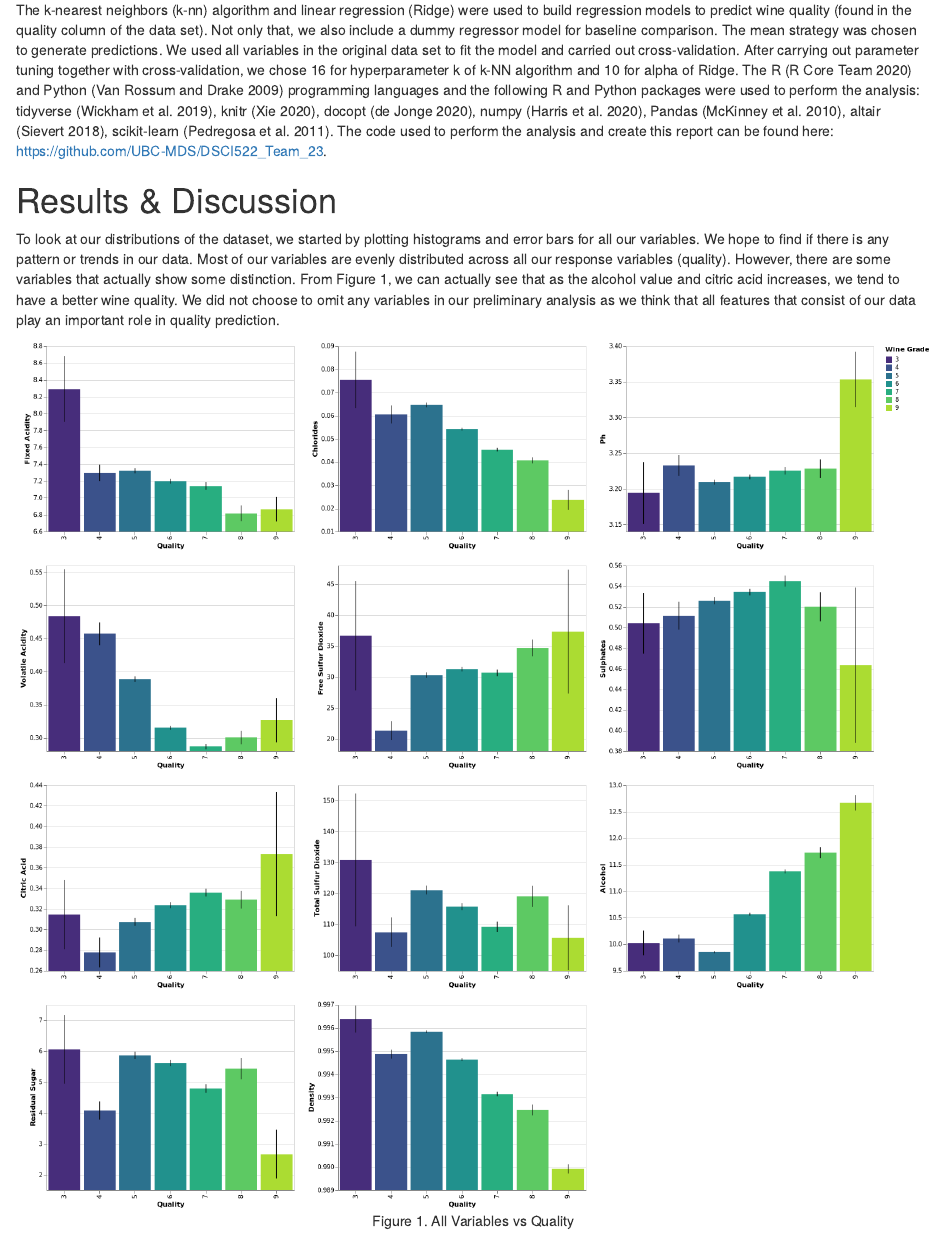
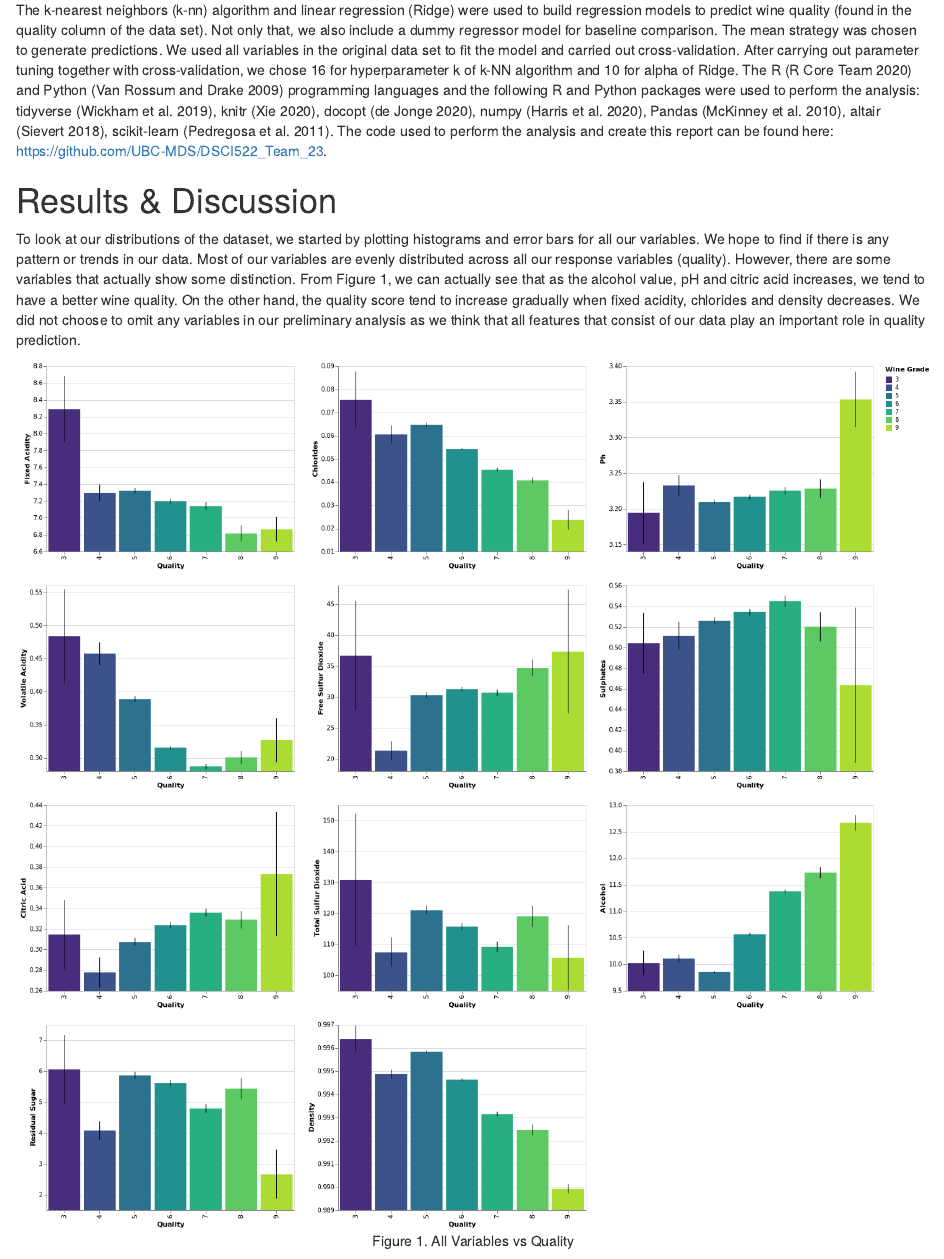
Before and after one commit to UBC-MDS/DSCI522_Team_23, an R Markdown document (doc/wine_quality_predict_report.Rmd): the page in a window 1100 px wide, from 1100 px down. Rendered offline with R 4.5, knitr and Pandoc, with nearby package versions.

Commit message:
change first paragraph of results

````diff
--- a/doc/wine_quality_predict_report.Rmd
+++ b/doc/wine_quality_predict_report.Rmd
@@ -55,7 +55,7 @@ The k-nearest neighbors (k-nn) algorithm and linear regression (Ridge) were used
 
 # Results & Discussion
 
-To look at our distributions of the dataset, we started by plotting histograms and error bars for all our variables. We hope to find if there is any pattern or trends in our data. Most of our variables are evenly distributed across all our response variables (quality). However, there are some variables that actually show some distinction. From Figure 1, we can actually see that as the alcohol value and citric acid increases, we tend to have a better wine quality. We did not choose to omit any variables in our preliminary analysis as we think that all features that consist of our data play an important role in quality prediction.
+To look at our distributions of the dataset, we started by plotting histograms and error bars for all our variables. We hope to find if there is any pattern or trends in our data. Most of our variables are evenly distributed across all our response variables (quality). However, there are some variables that actually show some distinction. From Figure 1, we can actually see that as the alcohol value, pH and citric acid increases, we tend to have a better wine quality. On the other hand, the quality score tend to increase gradually when fixed acidity, chlorides and density decreases. We did not choose to omit any variables in our preliminary analysis as we think that all features that consist of our data play an important role in quality prediction.
 
 ```{r, fig.cap= "Figure 1. All Variables vs Quality", out.width='100%'}
 knitr::include_graphics("../results/quality_all_variables.png")
````
